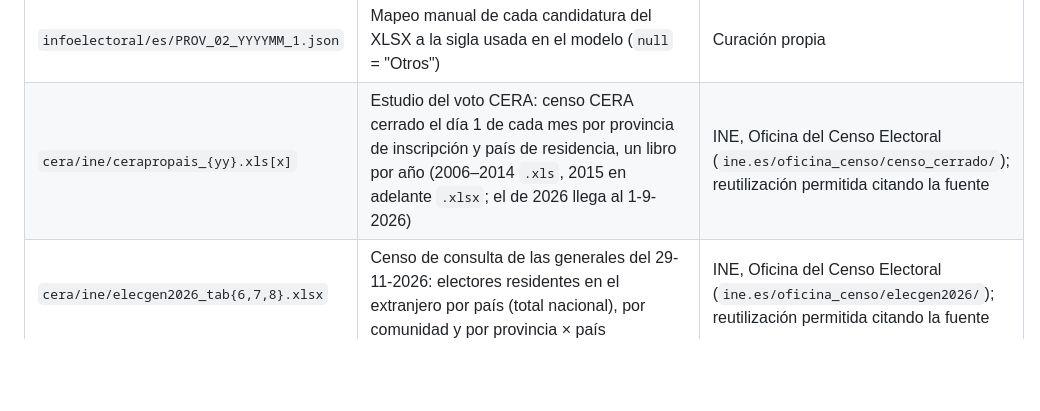
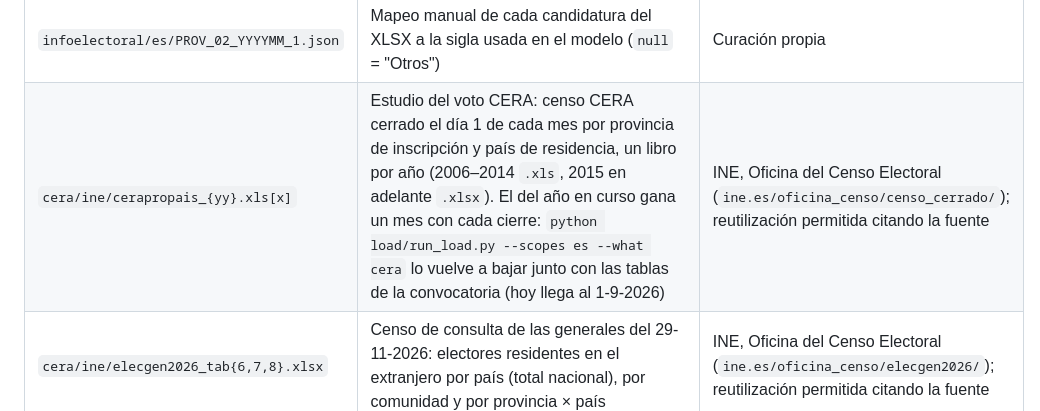
Before and after one commit to luissancho/elections-model, a Markdown page: data/README.md, the part around the change. Rendered like a GitHub page; blank space fills up the shorter version.

```diff
--- a/data/README.md
+++ b/data/README.md
@@ -19,7 +19,7 @@ resuelve en `mtpy.run()` (`app.data`, `app.datapath`); se puede cambiar con la v
 | `results/{scope}/{fecha}-seats.csv` | Opcional: erratas de la tabla por circunscripción de Wikipedia (`region_id`, `key`, `seats`). Hoy sólo Cataluña 2010 (CiU en Lleida: 9 escaños, no 8) | Curación propia |
 | `infoelectoral/es/PROV_02_YYYYMM_1.xlsx` | Resultados oficiales del Congreso por provincia, un fichero por elección (1977-2023) | Ministerio del Interior, portal Infoelectoral; reutilización permitida citando "Origen de los datos: Ministerio del Interior" |
 | `infoelectoral/es/PROV_02_YYYYMM_1.json` | Mapeo manual de cada candidatura del XLSX a la sigla usada en el modelo (`null` = "Otros") | Curación propia |
-| `cera/ine/cerapropais_{yy}.xls[x]` | Estudio del voto CERA: censo CERA cerrado el día 1 de cada mes por provincia de inscripción y país de residencia, un libro por año (2006–2014 `.xls`, 2015 en adelante `.xlsx`; el de 2026 llega al 1-9-2026) | INE, Oficina del Censo Electoral (`ine.es/oficina_censo/censo_cerrado/`); reutilización permitida citando la fuente |
+| `cera/ine/cerapropais_{yy}.xls[x]` | Estudio del voto CERA: censo CERA cerrado el día 1 de cada mes por provincia de inscripción y país de residencia, un libro por año (2006–2014 `.xls`, 2015 en adelante `.xlsx`). El del año en curso gana un mes con cada cierre: `python load/run_load.py --scopes es --what cera` lo vuelve a bajar junto con las tablas de la convocatoria (hoy llega al 1-9-2026) | INE, Oficina del Censo Electoral (`ine.es/oficina_censo/censo_cerrado/`); reutilización permitida citando la fuente |
 | `cera/ine/elecgen2026_tab{6,7,8}.xlsx` | Censo de consulta de las generales del 29-11-2026: electores residentes en el extranjero por país (total nacional), por comunidad y por provincia × país | INE, Oficina del Censo Electoral (`ine.es/oficina_censo/elecgen2026/`); reutilización permitida citando la fuente |
 | `cera/escrutinio/es-{fecha}.csv` | Escrutinio del voto CERA de las generales de 2019-11 y 2023-07 por provincia (`region_id`, `label` de Interior, `electors`, `voters`, `invalid`, `blank` y una columna por candidatura con la etiqueta de Interior). Electores y votantes de Infoelectoral (`Censo CERA` y `Total votantes CERA` de `infoelectoral/es/PROV_02_YYYYMM_1.xlsx`); votos por candidatura, nulos y blancos del fichero de Interior, cuyas cifras de electores y votantes contienen erratas (electores de Albacete en 2023; de Granada, Lleida y Santa Cruz de Tenerife en 2019; votantes de Barcelona en 2023) | Ministerio del Interior, «Resultados voto CERA» y portal Infoelectoral; reutilización permitida citando "Origen de los datos: Ministerio del Interior" |
 | `cera/escrutinio/candidatures.json` | Por elección, cada columna de candidatura del escrutinio CERA → nombre completo de la candidatura en la fila 3 de `infoelectoral/es/PROV_02_YYYYMM_1.xlsx` (el PSC va con el PSOE, como en Infoelectoral) | Curación propia |
```
Also changed, not shown: 1 other file.
